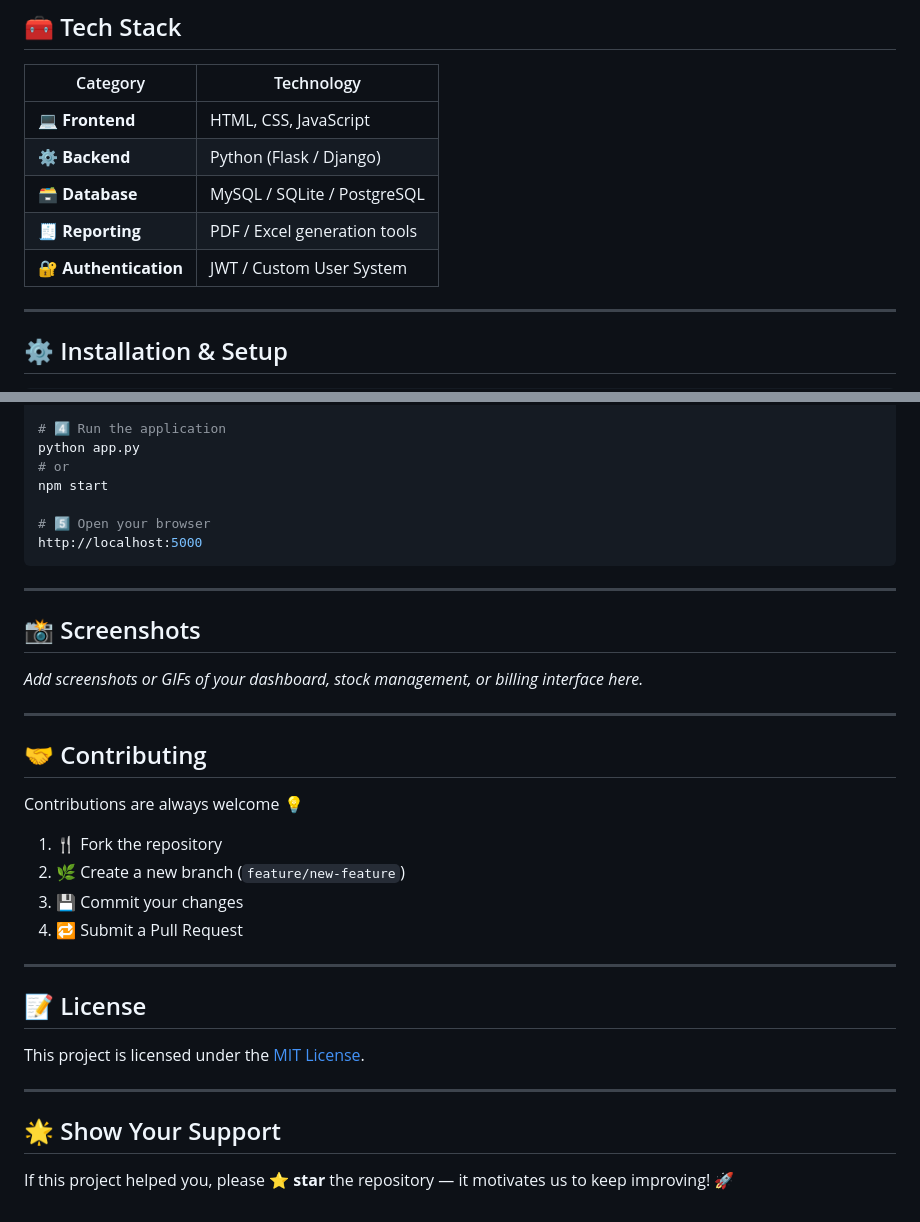
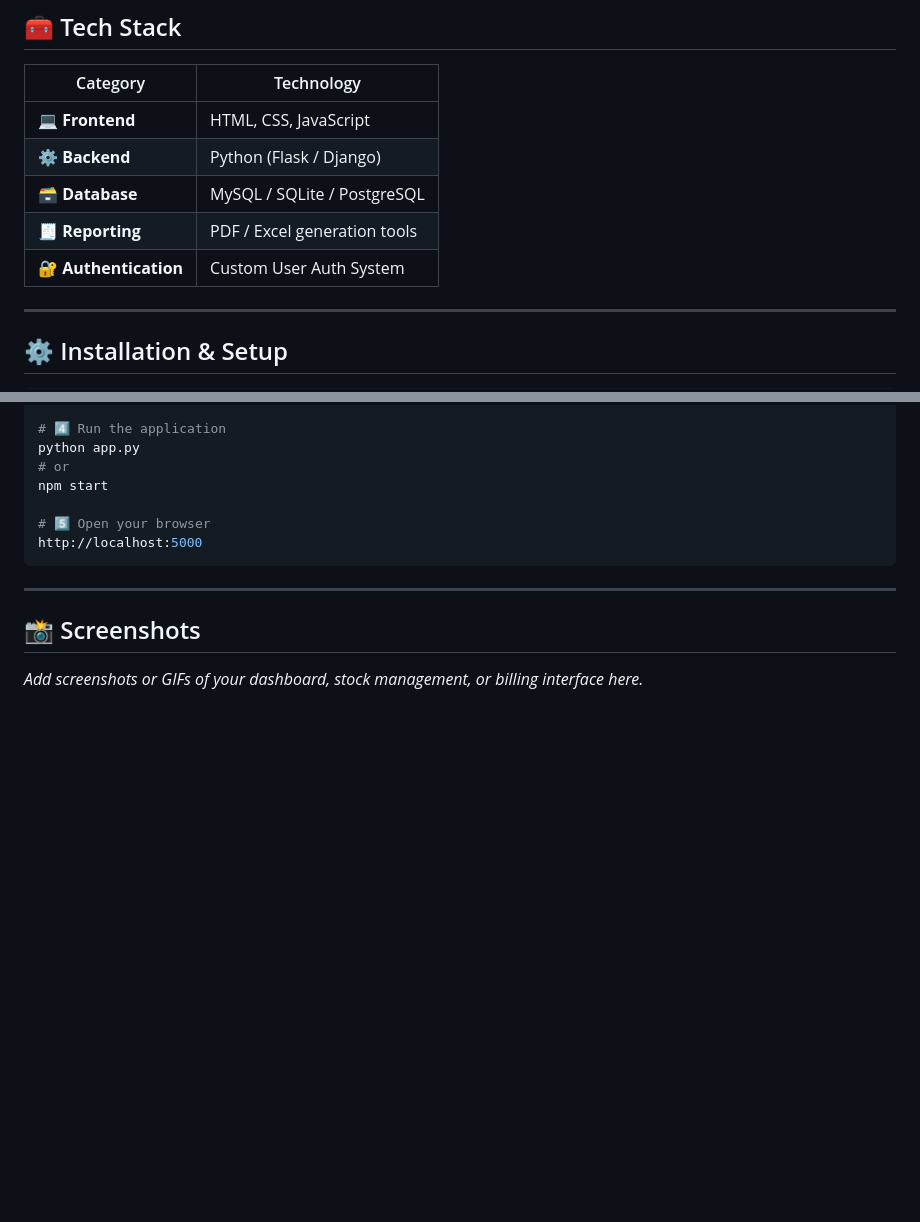
Before and after one commit to quickedits2522/Warehouse-Management-Software, a Markdown page: README.md, 2 parts joined by grey strips. GitHub-like rendering; blank space fills up the shorter version.

```diff
--- a/README.md
+++ b/README.md
@@ -91,7 +90,7 @@
 | ⚙️ **Backend** | Python (Flask / Django) |
 | 🗃️ **Database** | MySQL / SQLite / PostgreSQL |
 | 🧾 **Reporting** | PDF / Excel generation tools |
-| 🔐 **Authentication** | JWT / Custom User System |
+| 🔐 **Authentication** | Custom User Auth System |
 
 ---
 
@@ -123,26 +122,3 @@ http://localhost:5000
 ## 📸 Screenshots
 
 _Add screenshots or GIFs of your dashboard, stock management, or billing interface here._
-
----
-
-## 🤝 Contributing
-
-Contributions are always welcome 💡
-
-1. 🍴 Fork the repository
-2. 🌿 Create a new branch (`feature/new-feature`)
-3. 💾 Commit your changes
-4. 🔁 Submit a Pull Request
-
----
-
-## 📝 License
-
-This project is licensed under the [MIT License](LICENSE).
-
----
-
-## 🌟 Show Your Support
-
-If this project helped you, please ⭐ **star** the repository — it motivates us to keep improving! 🚀
```
Also changed, not shown: other parts of README.md (+5 -6 lines).
